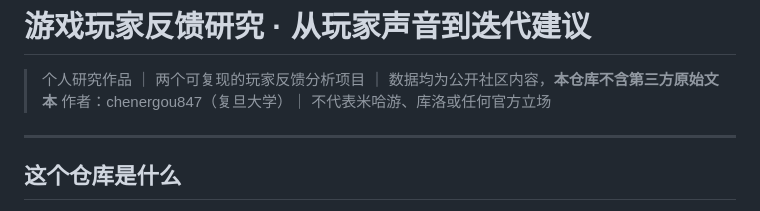
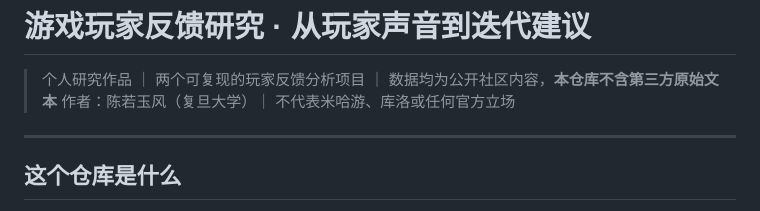
Before and after one commit to chenergou847/demo-mihoyo, a Markdown page: README.md, the part around the change. GitHub-like rendering.

Commit message:
Change author name in README
Updated author name in README.md.

```diff
--- a/README.md
+++ b/README.md
@@ -1,7 +1,7 @@
 # 游戏玩家反馈研究 · 从玩家声音到迭代建议
 
 > 个人研究作品 ｜ 两个可复现的玩家反馈分析项目 ｜ 数据均为公开社区内容，**本仓库不含第三方原始文本**
-> 作者：chenergou847（复旦大学）｜ 不代表米哈游、库洛或任何官方立场
+> 作者：陈若玉风（复旦大学）｜ 不代表米哈游、库洛或任何官方立场
 
 ---
 
```
